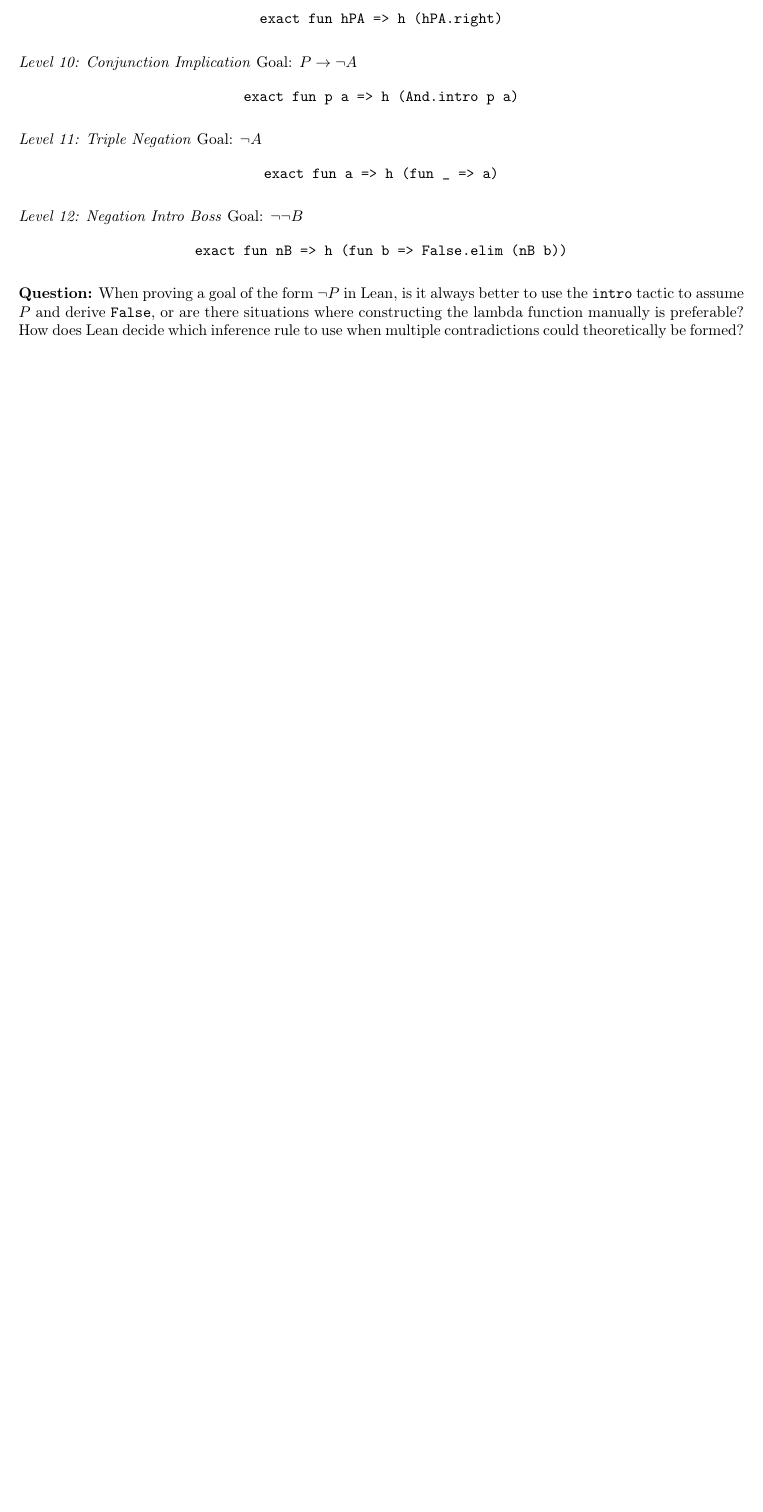
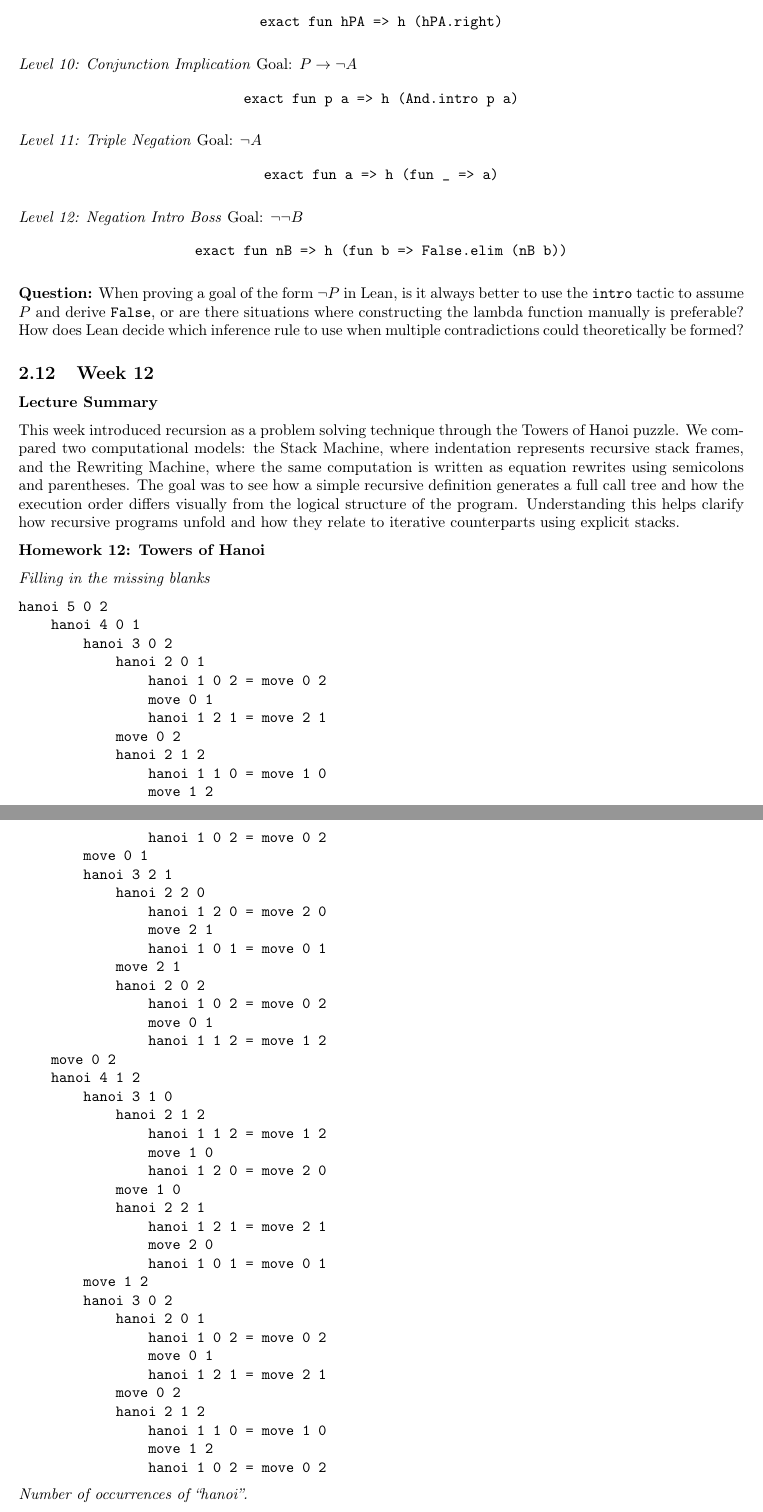
Before and after one commit to evhxn/CPSC-354, a LaTeX paper (report/report.tex): part of page 14 of 14 before the commit and two parts of pages 14 and 15 of 16 after it, the two joined at a grey line, cut so that both start at the same text, the shorter picture padded with empty space. Compiled offline with pdfLaTeX.

Commit message:
Add files via upload
HW 12

```diff
--- a/report/report.tex
+++ b/report/report.tex
@@ -866,3 +866,66 @@ Goal: \(\neg\neg B\)
 
 \textbf{Question:} When proving a goal of the form $\neg P$ in Lean, is it always better to use the \texttt{intro} tactic to assume $P$ and derive \texttt{False}, or are there situations where constructing the lambda function manually is preferable? How does Lean decide which inference rule to use when multiple contradictions could theoretically be formed?
 
+\subsection{Week 12}
+
+\textbf{Lecture Summary}
+
+This week introduced recursion as a problem solving technique through the Towers of Hanoi puzzle. We compared two computational models: the Stack Machine, where indentation represents recursive stack frames, and the Rewriting Machine, where the same computation is written as equation rewrites using semicolons and parentheses. The goal was to see how a simple recursive definition generates a full call tree and how the execution order differs visually from the logical structure of the program. Understanding this helps clarify how recursive programs unfold and how they relate to iterative counterparts using explicit stacks.
+
+\textbf{Homework 12: Towers of Hanoi}
+
+\textit{Filling in the missing blanks}
+
+\begin{verbatim}
+hanoi 5 0 2
+    hanoi 4 0 1
+        hanoi 3 0 2
+            hanoi 2 0 1
+                hanoi 1 0 2 = move 0 2
+                move 0 1
+                hanoi 1 2 1 = move 2 1
+            move 0 2
+            hanoi 2 1 2
+                hanoi 1 1 0 = move 1 0
+                move 1 2
+                hanoi 1 0 2 = move 0 2
+        move 0 1
+        hanoi 3 2 1
+            hanoi 2 2 0
+                hanoi 1 2 0 = move 2 0
+                move 2 1
+                hanoi 1 0 1 = move 0 1
+            move 2 1
+            hanoi 2 0 2
+                hanoi 1 0 2 = move 0 2
+                move 0 1
+                hanoi 1 1 2 = move 1 2
+    move 0 2
+    hanoi 4 1 2
+        hanoi 3 1 0
+            hanoi 2 1 2
+                hanoi 1 1 2 = move 1 2
+                move 1 0
+                hanoi 1 2 0 = move 2 0
+            move 1 0
+            hanoi 2 2 1
+                hanoi 1 2 1 = move 2 1
+                move 2 0
+                hanoi 1 0 1 = move 0 1
+        move 1 2
+        hanoi 3 0 2
+            hanoi 2 0 1
+                hanoi 1 0 2 = move 0 2
+                move 0 1
+                hanoi 1 2 1 = move 2 1
+            move 0 2
+            hanoi 2 1 2
+                hanoi 1 1 0 = move 1 0
+                move 1 2
+                hanoi 1 0 2 = move 0 2
+\end{verbatim}
+
+\textit{Number of occurrences of ``hanoi''.}
+
+The trace contains \(31\) occurrences.
+In general: \(\;H(n) = 2^n - 1\).
```
Also changed, not shown: report/report.pdf, report/report.tex (15 more changed lines).
